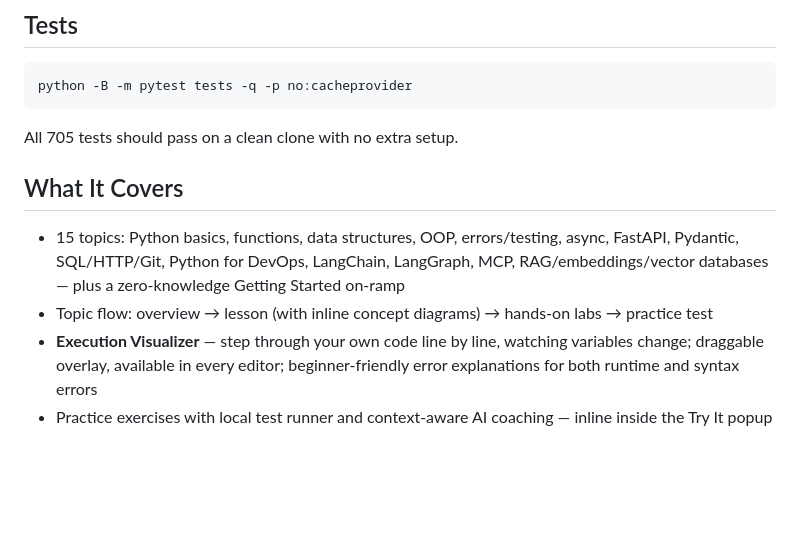
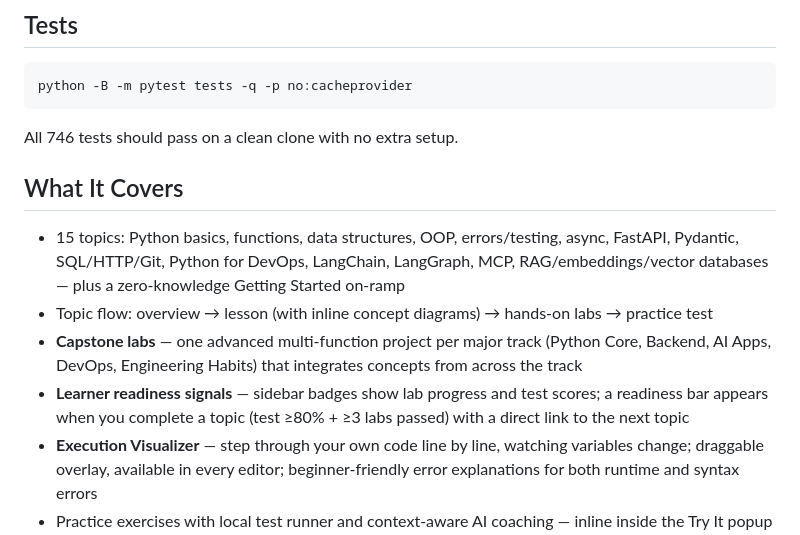
Before and after one commit to psc0des/python-ai-learning-assistant, a Markdown page: README.md, the part around the change. Rendered like a GitHub page; blank space fills up the shorter version.

Commit message:
docs: update README test count, add capstone/readiness features, add docs/ to SETUP
Co-Authored-By: Claude Sonnet 4.6 <noreply@anthropic.com>

````diff
--- a/README.md
+++ b/README.md
@@ -37,12 +37,14 @@ The app runs fully offline — fonts and the code editor are bundled in `static/
 python -B -m pytest tests -q -p no:cacheprovider
 ```
 
-All 705 tests should pass on a clean clone with no extra setup.
+All 746 tests should pass on a clean clone with no extra setup.
 
 ## What It Covers
 
 - 15 topics: Python basics, functions, data structures, OOP, errors/testing, async, FastAPI, Pydantic, SQL/HTTP/Git, Python for DevOps, LangChain, LangGraph, MCP, RAG/embeddings/vector databases — plus a zero-knowledge Getting Started on-ramp
 - Topic flow: overview → lesson (with inline concept diagrams) → hands-on labs → practice test
+- **Capstone labs** — one advanced multi-function project per major track (Python Core, Backend, AI Apps, DevOps, Engineering Habits) that integrates concepts from across the track
+- **Learner readiness signals** — sidebar badges show lab progress and test scores; a readiness bar appears when you complete a topic (test ≥80% + ≥3 labs passed) with a direct link to the next topic
 - **Execution Visualizer** — step through your own code line by line, watching variables change; draggable overlay, available in every editor; beginner-friendly error explanations for both runtime and syntax errors
 - Practice exercises with local test runner and context-aware AI coaching — inline inside the Try It popup and Visualizer, or via the full AI Coach chat; supports 7 providers (Ollama, LM Studio, OpenAI, Anthropic, Google AI Studio, Grok, Groq)
 
````
Also changed, not shown: SETUP.md (+2 -0 lines).
